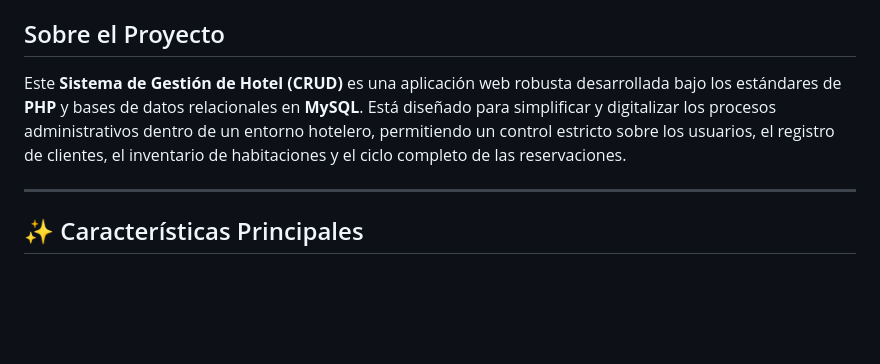
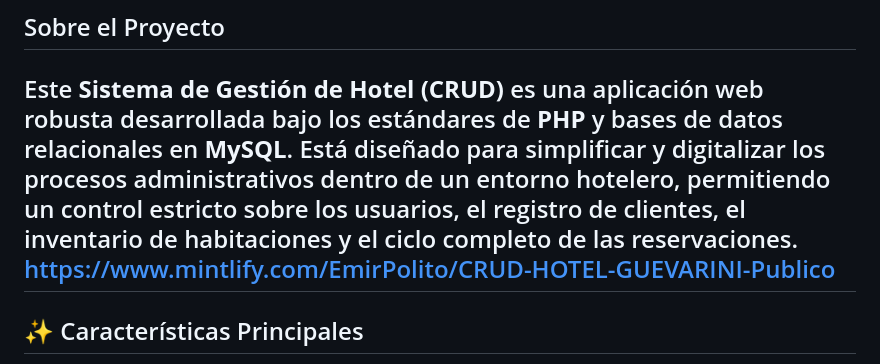
Before and after one commit to EmirPolito/CRUD-HOTEL-GUEVARINI-Publico, a Markdown page: README.md, the part around the change. GitHub-like rendering; blank space fills up the shorter version.

```diff
--- a/README.md
+++ b/README.md
@@ -18,7 +18,7 @@
 ## Sobre el Proyecto
 
 Este **Sistema de Gestión de Hotel (CRUD)** es una aplicación web robusta desarrollada bajo los estándares de **PHP** y bases de datos relacionales en **MySQL**. Está diseñado para simplificar y digitalizar los procesos administrativos dentro de un entorno hotelero, permitiendo un control estricto sobre los usuarios, el registro de clientes, el inventario de habitaciones y el ciclo completo de las reservaciones.
-
+https://www.mintlify.com/EmirPolito/CRUD-HOTEL-GUEVARINI-Publico
 ---
 
 ## ✨ Características Principales
```
